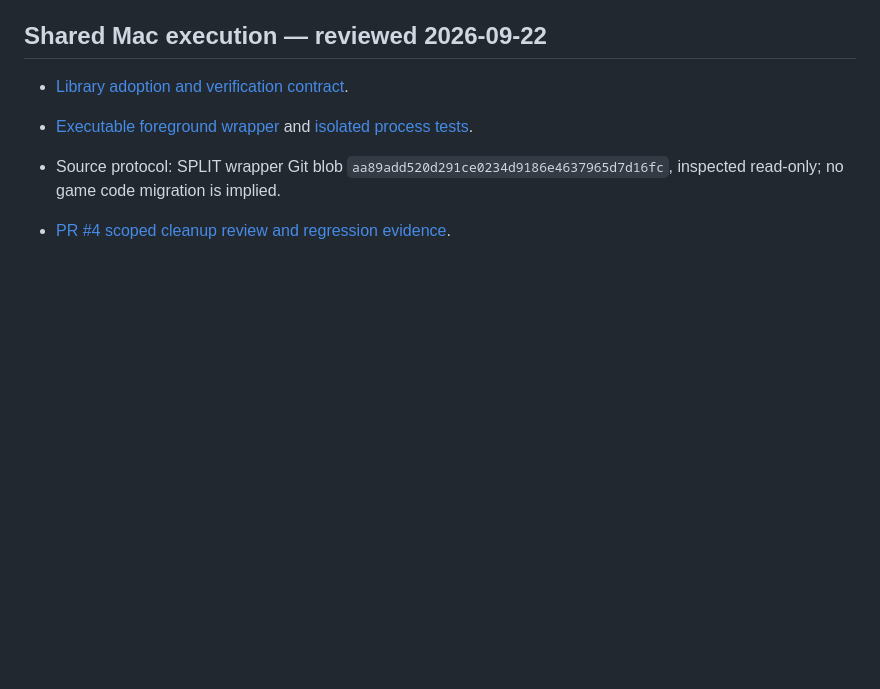
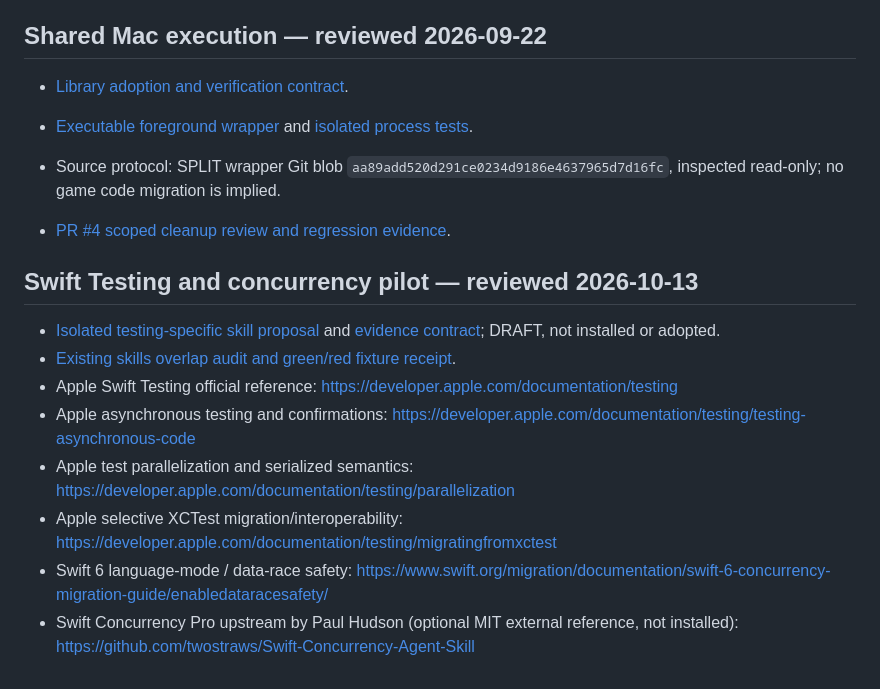
Before and after one commit to cloverwoodstudio/codex-game-dev-library, a Markdown page: references/source-index.md, the part around the change. GitHub-like rendering; blank space fills up the shorter version.

Commit message:
docs(swift): index primary sources and DRAFT pilot without automatic adoption

```diff
--- a/references/source-index.md
+++ b/references/source-index.md
@@ -245,3 +245,14 @@ These are repository-owned contracts/evidence, not fresh verification of every u
 - Source protocol: SPLIT wrapper Git blob `aa89add520d291ce0234d9186e4637965d7d16fc`, inspected read-only; no game code migration is implied.
 
 - [PR #4 scoped cleanup review and regression evidence](../research/pr4-review-2026-09-22.md).
+
+## Swift Testing and concurrency pilot — reviewed 2026-10-13
+
+- [Isolated testing-specific skill proposal](../.agents/skills/swift-testing-concurrency/SKILL.md) and [evidence contract](../.agents/skills/swift-testing-concurrency/references/DIRECT_QA_CONTRACT.md); DRAFT, not installed or adopted.
+- [Existing skills overlap audit and green/red fixture receipt](../research/swift-testing-concurrency-pilot-2026-10-13.md).
+- Apple Swift Testing official reference: https://developer.apple.com/documentation/testing
+- Apple asynchronous testing and confirmations: https://developer.apple.com/documentation/testing/testing-asynchronous-code
+- Apple test parallelization and serialized semantics: https://developer.apple.com/documentation/testing/parallelization
+- Apple selective XCTest migration/interoperability: https://developer.apple.com/documentation/testing/migratingfromxctest
+- Swift 6 language-mode / data-race safety: https://www.swift.org/migration/documentation/swift-6-concurrency-migration-guide/enabledataracesafety/
+- Swift Concurrency Pro upstream by Paul Hudson (optional MIT external reference, not installed): https://github.com/twostraws/Swift-Concurrency-Agent-Skill
```
